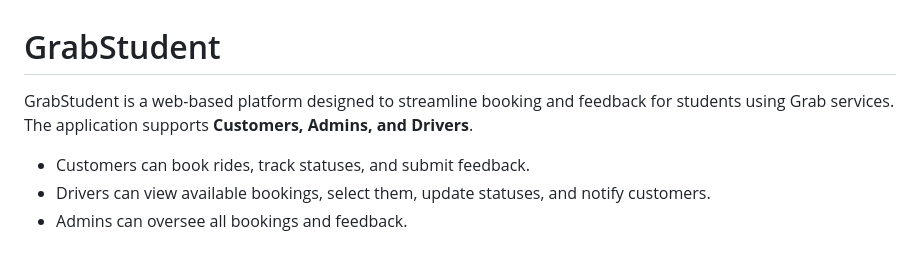
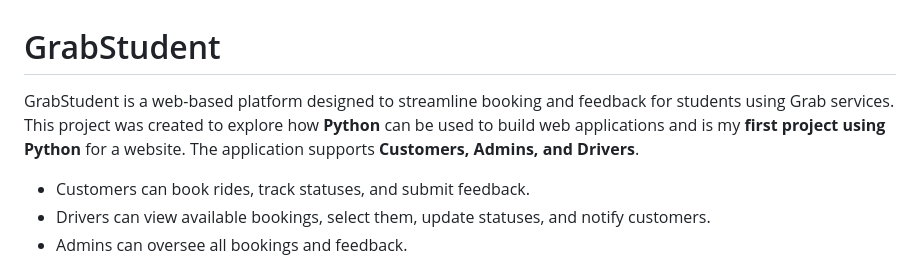
Before and after one commit to RidhwanHazian/GrabStudent, a Markdown page: README.md, the part around the change. Rendered like a GitHub page.

```diff
--- a/README.md
+++ b/README.md
@@ -1,6 +1,6 @@
 # GrabStudent
 
-GrabStudent is a web-based platform designed to streamline booking and feedback for students using Grab services. The application supports **Customers, Admins, and Drivers**.
+GrabStudent is a web-based platform designed to streamline booking and feedback for students using Grab services. This project was created to explore how **Python** can be used to build web applications and is my **first project using Python** for a website. The application supports **Customers, Admins, and Drivers**.
 
 - Customers can book rides, track statuses, and submit feedback.
 - Drivers can view available bookings, select them, update statuses, and notify customers.
```
